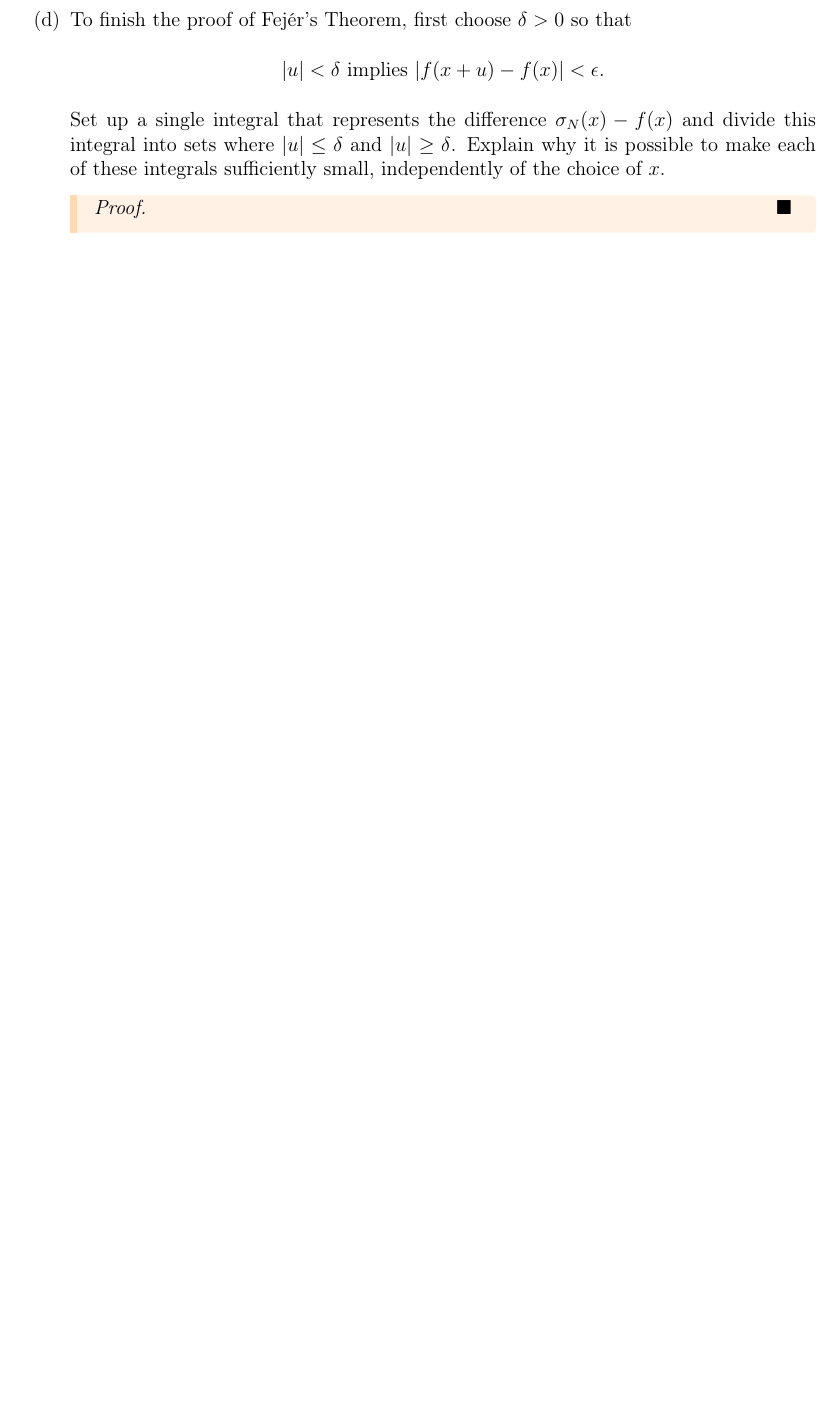
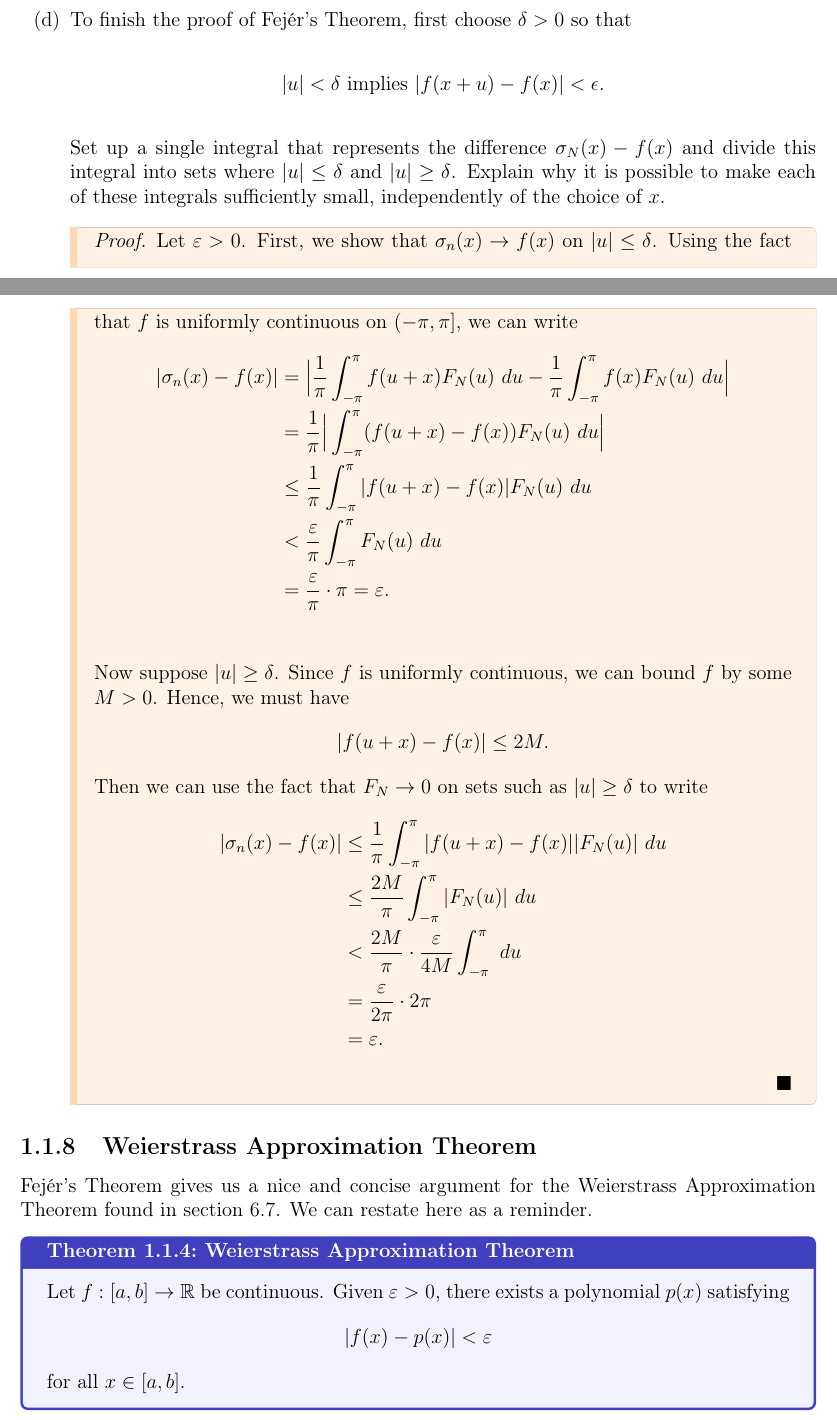
Before and after one commit to LanceRemigio/notes, a LaTeX book (analysis/main.tex, which reads analysis/chapter/ch8/8.5/chap8.5.tex): part of page 29 of 29 before the commit and two parts of pages 29 and 30 of 31 after it, the two joined at a grey line, cut so that both start at the same text, the shorter picture padded with empty space. Compiled offline with pdfLaTeX.

Commit message:
progress

```diff
--- a/analysis/chapter/ch8/8.5/chap8.5.tex
+++ b/analysis/chapter/ch8/8.5/chap8.5.tex
@@ -633,3 +646,32 @@ The result above is called the \textit{Fej\'{e}r's kernel} and will be denoted b
         \end{center}
         Set up a single integral that represents the difference \( \sigma_{N}(x) - f(x)  \) and divide this integral into sets where \( | u  |  \leq \delta  \) and \( |  u  |  \geq \delta  \). Explain why it is possible to make each of these integrals sufficiently small, independently of the choice of \( x  \).
         \begin{proof}
+        Let \( \varepsilon > 0  \). First, we show that \( \sigma_{n}(x) \to f(x)  \) on \( | u  |  \leq \delta \). Using the fact that \( f  \) is uniformly continuous on \( (-\pi,\pi] \), we can write
+        \begin{align*}
+            | \sigma_{n}(x) - f(x) | &= \Big| \frac{ 1 }{ \pi  } \int_{ -\pi  }^{ \pi  } f(u+x) F_{N}(u)  \ du - \frac{ 1 }{ \pi  } \int_{ -\pi  }^{ \pi  } f(x) F_{N}(u)  \ du  \Big|  \\
+                                     &= \frac{ 1 }{ \pi  } \Big| \int_{ -\pi  }^{ \pi  } (f(u+x) - f(x)) F_{N}(u)  \ du \Big| \\
+                                     &\leq \frac{ 1 }{ \pi  } \int_{ -\pi }^{ \pi  } | f(u+x) - f(x)  | F_{N}(u)  \ du \\
+                                     &< \frac{ \varepsilon }{ \pi  } \int_{ -\pi }^{ \pi  } F_{N}(u)  \ du \\
+                                     &=  \frac{ \varepsilon }{ \pi }  \cdot \pi = \varepsilon. \\
+        \end{align*}
+        Now suppose \( | u  | \geq \delta \). Since \( f \) is uniformly continuous, we can bound \( f  \) by some \( M > 0  \). Hence, we must have
+        \[  | f(u+x) - f(x) | \leq 2M. \]
+        Then we can use the fact that \( F_{N} \to 0  \) on sets such as \( | u  |  \geq \delta \) to write
+        \begin{align*}
+           | \sigma_{n}(x) - f(x) |  &\leq \frac{ 1 }{ \pi  } \int_{ -\pi  }^{ \pi  } | f(u+x) - f(x) | |F_{N}(u) | \ du \\
+                                     &\leq \frac{ 2M }{ \pi  } \int_{ -\pi }^{ \pi } | F_{N}(u) |   \ du \\
+                                     &< \frac{ 2M    }{ \pi  } \cdot \frac{ \varepsilon }{ 4M  }  \int_{ -\pi  }^{ \pi  }   \ du \\
+                                     &= \frac{ \varepsilon }{ 2\pi  } \cdot 2\pi \\
+                                     &= \varepsilon.
+        \end{align*}
+        \end{proof}
+\end{enumerate}
+
+\subsection{Weierstrass Approximation Theorem}
+
+Fej\'{e}r's  Theorem gives us a nice and concise argument for the Weierstrass Approximation Theorem found in section 6.7. We can restate here as a reminder.
+
+\begin{theorem}{Weierstrass Approximation Theorem}{}
+    Let \( f : [a,b] \to \R  \) be continuous. Given \( \varepsilon > 0  \), there exists a polynomial \( p(x) \) satisfying
+    \[  | f(x) - p(x) | < \varepsilon \] for all \( x \in [a,b] \).
+\end{theorem}
```
Also changed, not shown: analysis/chapter/ch8/8.6/chap8.6.tex (added, +1 -0 lines), analysis/main.tex (+1 -0 lines), analysis/main.pdf, analysis/chapter/ch8/8.5/chap8.5.tex (30 more changed lines), 1 other file.
